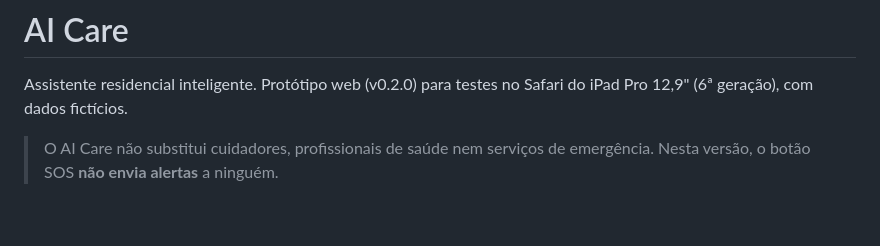
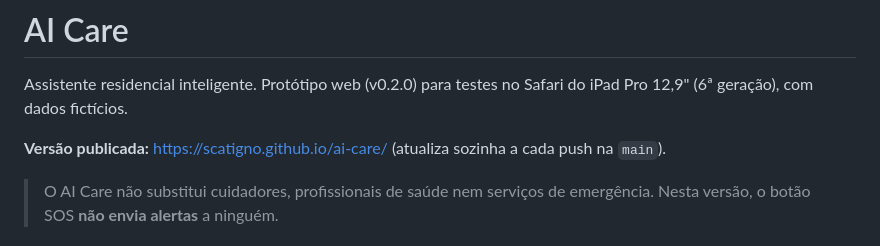
Before and after one commit to Scatigno/ai-care, a Markdown page: README.md, the part around the change. GitHub-like rendering; blank space fills up the shorter version.

Commit message:
Docs: endereço do GitHub Pages
Co-Authored-By: Claude Opus 5.5 (1M context) <noreply@anthropic.com>
Claude-Session: https://claude.ai/code/session_017Q9QFAXvHQb25eongQHfK5

```diff
--- a/README.md
+++ b/README.md
@@ -2,6 +2,8 @@
 
 Assistente residencial inteligente. Protótipo web (v0.2.0) para testes no
 Safari do iPad Pro 12,9" (6ª geração), com dados fictícios.
+
+**Versão publicada:** https://scatigno.github.io/ai-care/ (atualiza sozinha a cada push na `main`).
 
 > O AI Care não substitui cuidadores, profissionais de saúde nem serviços de
 > emergência. Nesta versão, o botão SOS **não envia alertas** a ninguém.
```
Also changed, not shown: docs/PROGRESSO.md (+2 -2 lines).
